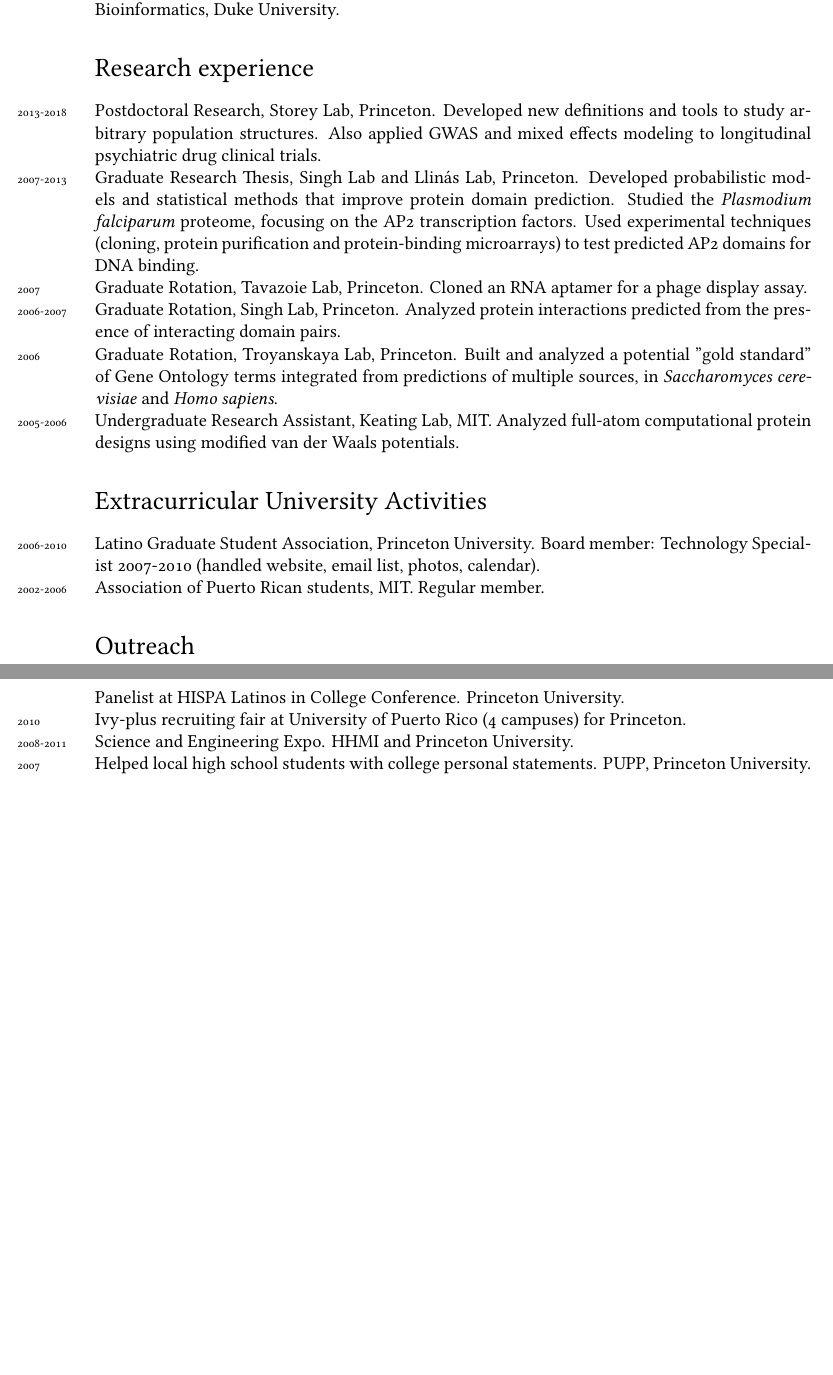
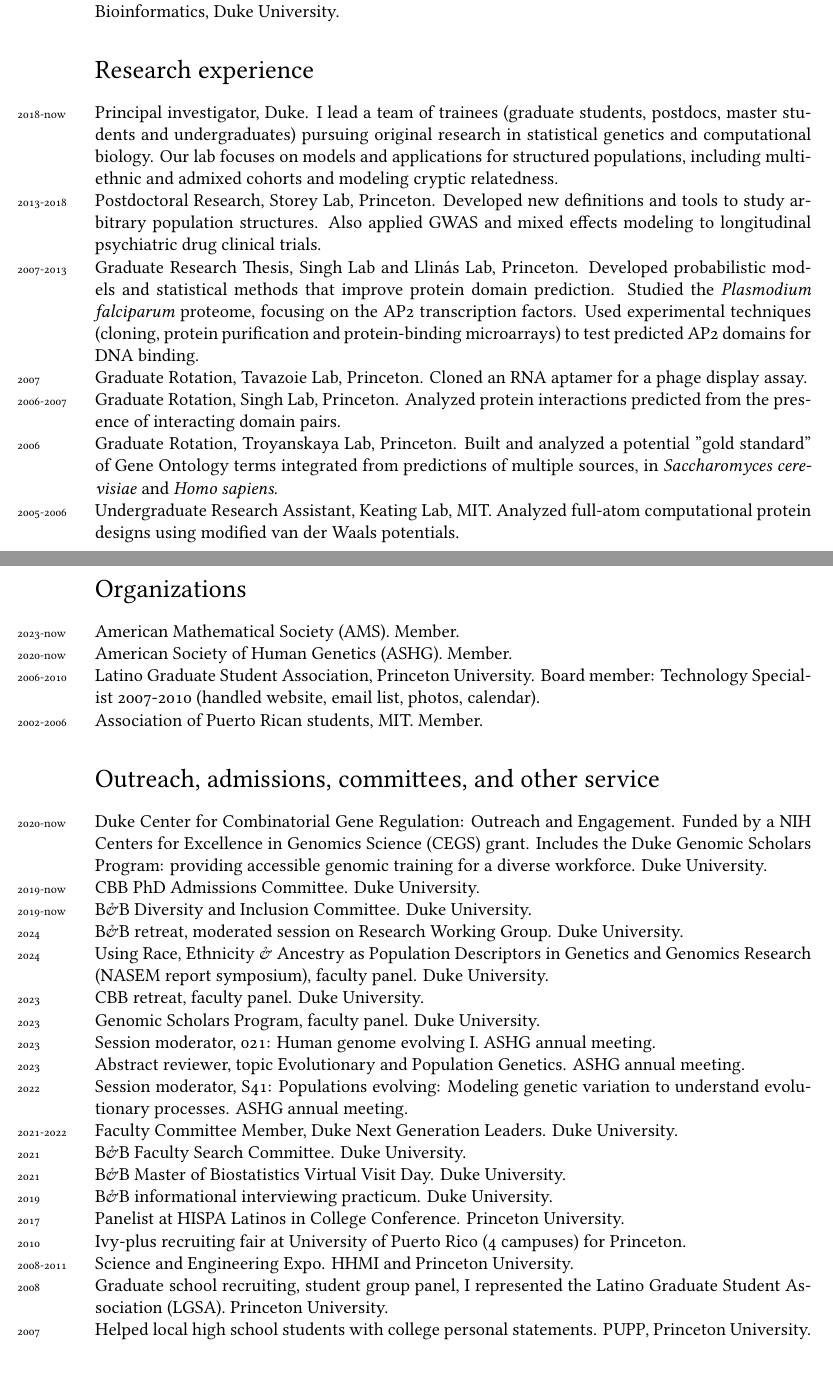
Before and after one commit to alexviiia/cv, a LaTeX CV (cv.tex): two parts of pages 9 and 10 of 10, joined at a grey line, cut so that both start at the same text, the shorter picture padded with empty space. Compiled offline with XeLaTeX; a missing font is replaced by an installed copy or a similar font.

Commit message:
extended outreach into "outreach, adsmissions, committees, and other service", considerably beefed up that section.  updated honors, teaching, research experience (added PI stage, looked dumb without it), organizations (used to be "extracurricular university activities")

```diff
--- a/cv.tex
+++ b/cv.tex
@@ -179,6 +183,7 @@ Princeton University
 
 \section*{Research experience}
 
+\years{2018-now} Principal investigator, Duke.  I lead a team of trainees (graduate students, postdocs, master students and undergraduates) pursuing original research in statistical genetics and computational biology.  Our lab focuses on models and applications for structured populations, including multiethnic and admixed cohorts and modeling cryptic relatedness.\\
 \years{2013-2018} Postdoctoral Research, Storey Lab, Princeton. Developed new definitions and tools to study arbitrary population structures. Also applied GWAS and mixed effects modeling to longitudinal psychiatric drug clinical trials.\\
 \years{2007-2013} Graduate Research Thesis, Singh Lab and Llinás Lab, Princeton.  Developed probabilistic models and statistical methods that improve protein domain prediction.  Studied the \emph{Plasmodium falciparum} proteome, focusing on the AP2 transcription factors.  Used experimental techniques (cloning, protein purification and protein-binding microarrays) to test predicted AP2 domains for DNA binding.\\
 \years{2007} Graduate Rotation, Tavazoie Lab, Princeton. Cloned an RNA aptamer for a phage display assay.\\
@@ -191,16 +196,35 @@ Princeton University
 %\years{2014} Reviewed a manuscript for PLoS Computational Biology.\\
 %\years{2011} Reviewed a manuscript for BMC Bioinformatics.
 
-\section*{Extracurricular University Activities}
+\section*{Organizations}
 
-Latino Graduate Student Association, Princeton University.\years{2006-2010} Board member: Technology Specialist 2007-2010 (handled website, email list, photos, calendar).\\
-\years{2002-2006} Association of Puerto Rican students, MIT. Regular member.
+\years{2023-now} American Mathematical Society (AMS).  Member.\\
+\years{2020-now} American Society of Human Genetics (ASHG). Member.\\
+\years{2006-2010} Latino Graduate Student Association, Princeton University. Board member: Technology Specialist 2007-2010 (handled website, email list, photos, calendar).\\
+\years{2002-2006} Association of Puerto Rican students, MIT. Member.
 
-\section*{Outreach}
+\section*{Outreach, admissions, committees, and other service}
 
+\years{2020-now}Duke Center for Combinatorial Gene Regulation: Outreach and Engagement.
+Funded by a NIH Centers for Excellence in Genomics Science (CEGS) grant.
+Includes the Duke Genomic Scholars Program: providing accessible genomic training for a diverse workforce.  Duke University.\\
+\years{2019-now}CBB PhD Admissions Committee.  Duke University.\\
+\years{2019-now}B\&B Diversity and Inclusion Committee.  Duke University.\\
+\years{2024}B\&B retreat, moderated session on Research Working Group.  Duke University.\\
+\years{2024}Using Race, Ethnicity \& Ancestry as Population Descriptors in Genetics and Genomics Research (NASEM report symposium), faculty panel.  Duke University.\\
+\years{2023}CBB retreat, faculty panel.  Duke University.\\
+\years{2023}Genomic Scholars Program, faculty panel.  Duke University.\\
+\years{2023}Session moderator, 021: Human genome evolving I. ASHG annual meeting.\\
+\years{2023}Abstract reviewer, topic Evolutionary and Population Genetics. ASHG annual meeting.\\
+\years{2022}Session moderator, S41: Populations evolving: Modeling genetic variation to understand evolutionary processes.  ASHG annual meeting.\\
+\years{2021-2022}Faculty Committee Member, Duke Next Generation Leaders.  Duke University.\\
+\years{2021}B\&B Faculty Search Committee.  Duke University.\\
+\years{2021}B\&B Master of Biostatistics Virtual Visit Day.  Duke University.\\
+\years{2019}B\&B informational interviewing practicum.  Duke University.\\
 \years{2017}Panelist at HISPA Latinos in College Conference. Princeton University.\\
 \years{2010}Ivy-plus recruiting fair at University of Puerto Rico (4 campuses) for Princeton.\\
 \years{2008-2011}Science and Engineering Expo. HHMI and Princeton University.\\
+\years{2008}Graduate school recruiting, student group panel, I represented the Latino Graduate Student Association (LGSA).  Princeton University.\\
 \years{2007}Helped local high school students with college personal statements. PUPP, Princeton University.
 
 \section*{Languages}
```
Also changed, not shown: cv.pdf, cv.tex (10 more changed lines).
